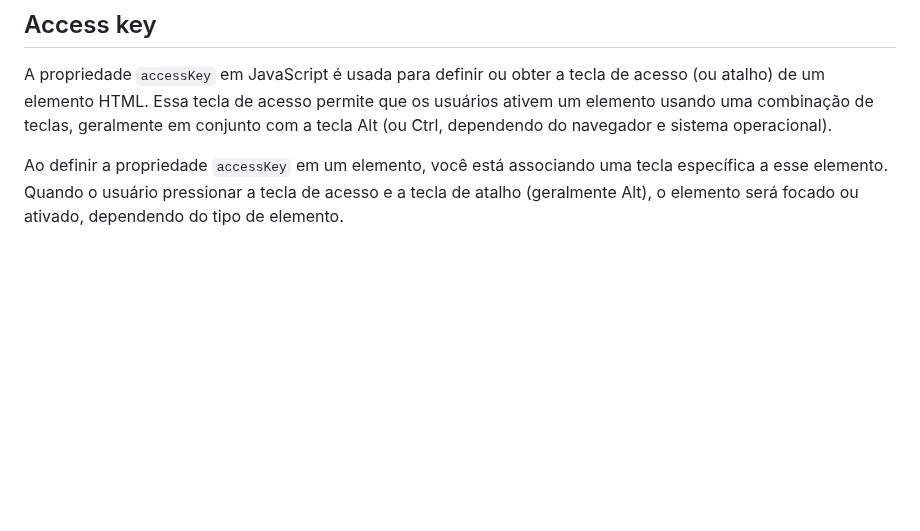
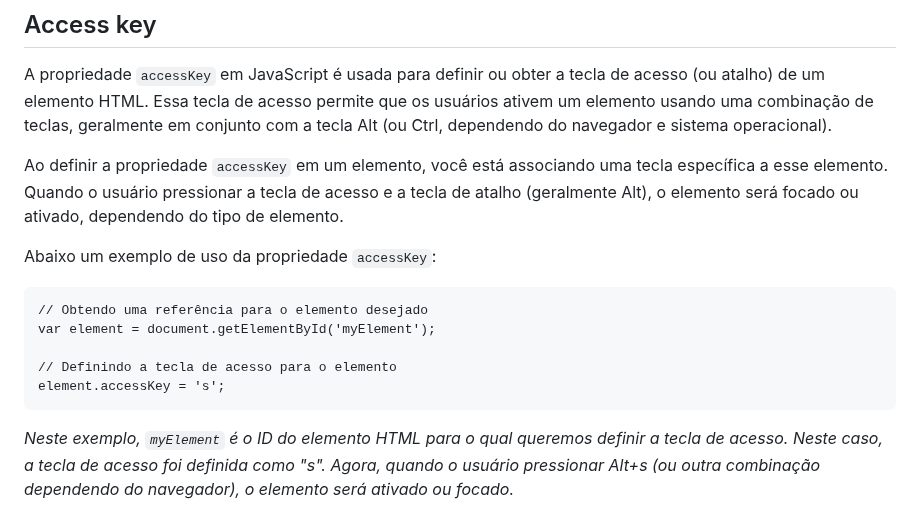
Before and after one commit to luanaalvessoares/javascript, a Markdown page: studies/DOM.md, the part around the change. Rendered like a GitHub page; blank space fills up the shorter version.

Commit message:
access key exemplo

````diff
--- a/studies/DOM.md
+++ b/studies/DOM.md
@@ -187,3 +187,15 @@ A propriedade `accessKey` em JavaScript é usada para definir ou obter a tecla d
 
 Ao definir a propriedade `accessKey` em um elemento, você está associando uma tecla específica a esse elemento. Quando o usuário pressionar a tecla de acesso e a tecla de atalho (geralmente Alt), o elemento será focado ou ativado, dependendo do tipo de elemento.
 <br>
+
+Abaixo um exemplo de uso da propriedade `accessKey`:
+
+```
+// Obtendo uma referência para o elemento desejado
+var element = document.getElementById('myElement');
+
+// Definindo a tecla de acesso para o elemento
+element.accessKey = 's';
+```
+_Neste exemplo, `myElement` é o ID do elemento HTML para o qual queremos definir a tecla de acesso. Neste caso, a tecla de acesso foi definida como "s". Agora, quando o usuário pressionar Alt+s (ou outra combinação dependendo do navegador), o elemento será ativado ou focado._
+<br><br>
````
